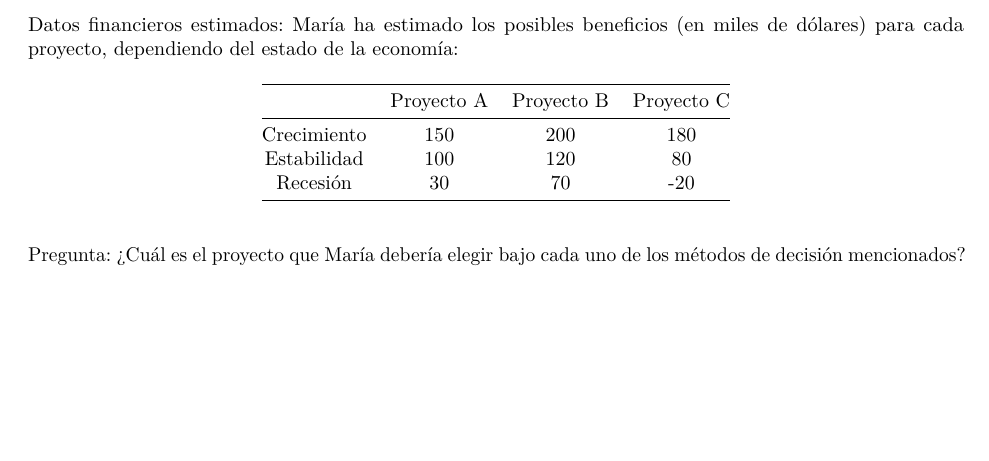
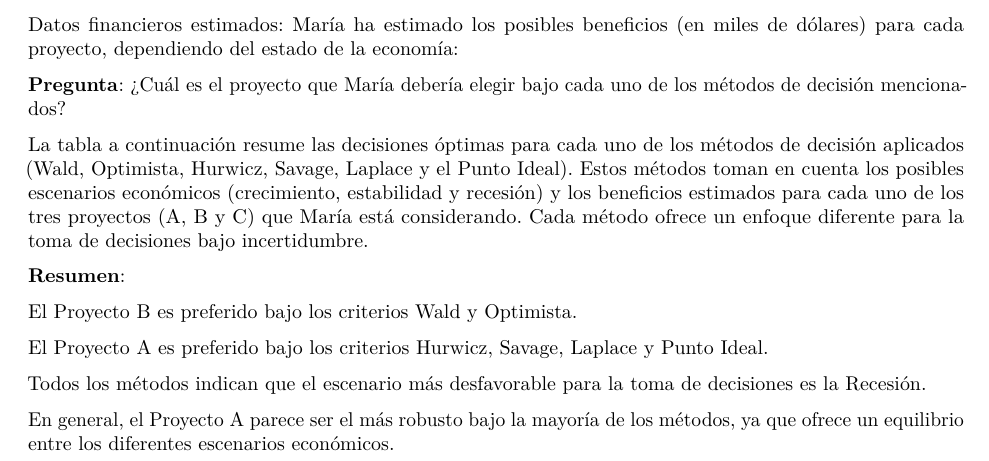
Before and after one commit to AliciaCx/trabajo01grupotd2024, an R Markdown document (Problemas con solucion.Rmd): part of page 5 of 5, cut so that both start at the same text, the shorter picture padded with empty space. Rendered offline with R 4.5, knitr and Pandoc, then LaTeX, with nearby package versions; the code chunks are not run, so their results and figures are left out.

Commit message:
Actualizacion (magda)

````diff
--- a/Problemas con solucion.Rmd
+++ b/Problemas con solucion.Rmd
@@ -377,14 +376,6 @@ Datos financieros estimados: María ha estimado los posibles beneficios (en mile
 
 
 
-|           |  Proyecto A|  Proyecto B| Proyecto C |
-|:----------:|:----------:|:----------:|:----------:|
-| Crecimiento  |  150   |  200   |   180   |
-| Estabilidad  |  100  |  120   |   80   |
-|  Recesión    |  30   |  70   |   -20   |
-
-Pregunta: ¿Cuál es el proyecto que María debería elegir bajo cada uno de los métodos de decisión mencionados?
-
 ```{r, echo=FALSE}
 tab02 <- crea.tablaX(c(150, 200,180,
                        100, 120,80,
@@ -396,10 +390,37 @@ tab02 %>%
   kable_styling(latex_options = c("striped", "condensed","HOLD_position"),
                 position = "center",
                 full_width = FALSE)
+
+```
+
+**Pregunta**: ¿Cuál es el proyecto que María debería elegir bajo cada uno de los métodos de decisión mencionados?
+
+
+
+
+
+La tabla a continuación resume las decisiones óptimas para cada uno de los métodos de decisión aplicados (Wald, Optimista, Hurwicz, Savage, Laplace y el Punto Ideal). Estos métodos toman en cuenta los posibles escenarios económicos (crecimiento, estabilidad y recesión) y los beneficios estimados para cada uno de los tres proyectos (A, B y C) que María está considerando. Cada método ofrece un enfoque diferente para la toma de decisiones bajo incertidumbre.
+
+
+
+```{r, echo=FALSE}
 sol02 <- criterio.Todos(tab02, alfa = 0.5, F)
 sol02 %>%
   kable(booktabs = TRUE,format = "latex") %>%
   kable_styling(latex_options = c("striped", "condensed","HOLD_position"),
                 position = "center",
                 full_width = TRUE)
+
 ```
+
+
+
+**Resumen**:
+
+El Proyecto B es preferido bajo los criterios Wald y Optimista.
+
+El Proyecto A es preferido bajo los criterios Hurwicz, Savage, Laplace y Punto Ideal.
+
+Todos los métodos indican que el escenario más desfavorable para la toma de decisiones es la Recesión.
+
+En general, el Proyecto A parece ser el más robusto bajo la mayoría de los métodos, ya que ofrece un equilibrio entre los diferentes escenarios económicos.
````
Also changed, not shown: Problemas-con-solucion.pdf, Problemas con solucion.Rmd (10 more changed lines).
